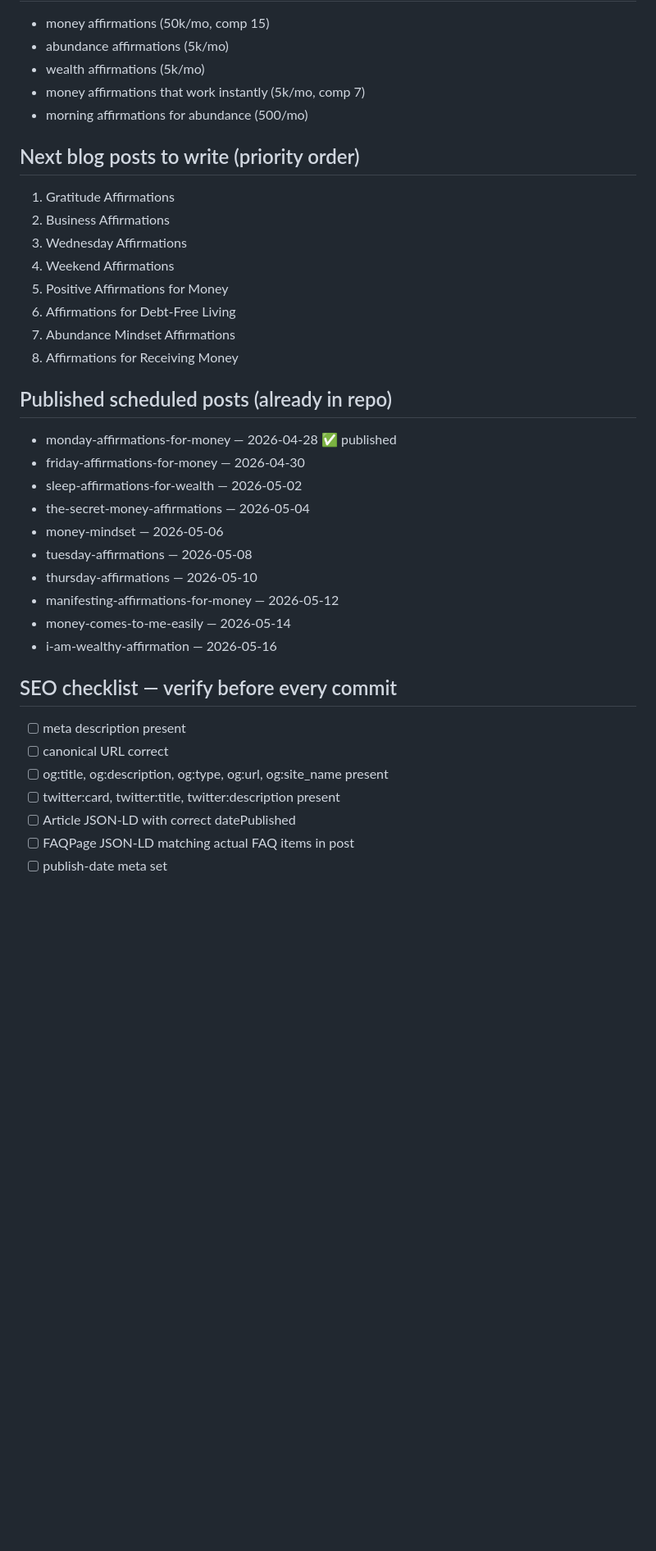
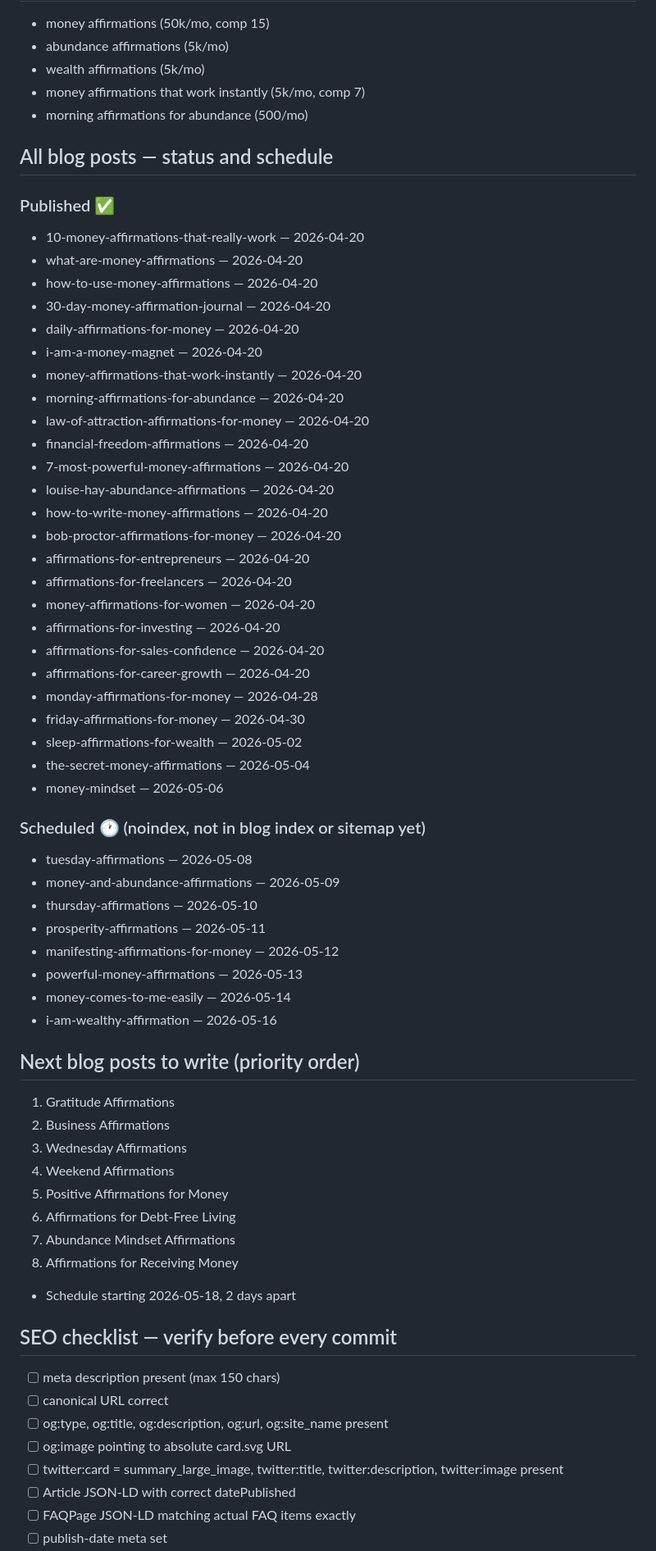
Before and after one commit to abjohansson/moneyaffirmations.co, a Markdown page: CLAUDE.md, the part around one of its changes. Shown at 82% size. GitHub-like rendering; blank space fills up the shorter version.

Commit message:
Comprehensive CLAUDE.md rewrite — full project state, all rules, correct workflows

```diff
--- a/CLAUDE.md
+++ b/CLAUDE.md
@@ -186,6 +254,44 @@ GitHub Action runs 7am UTC daily, marks posts published, updates blog/index.html
 - money affirmations that work instantly (5k/mo, comp 7)
 - morning affirmations for abundance (500/mo)
 
+## All blog posts — status and schedule
+### Published ✅
+- 10-money-affirmations-that-really-work — 2026-04-20
+- what-are-money-affirmations — 2026-04-20
+- how-to-use-money-affirmations — 2026-04-20
+- 30-day-money-affirmation-journal — 2026-04-20
+- daily-affirmations-for-money — 2026-04-20
+- i-am-a-money-magnet — 2026-04-20
+- money-affirmations-that-work-instantly — 2026-04-20
+- morning-affirmations-for-abundance — 2026-04-20
+- law-of-attraction-affirmations-for-money — 2026-04-20
+- financial-freedom-affirmations — 2026-04-20
+- 7-most-powerful-money-affirmations — 2026-04-20
+- louise-hay-abundance-affirmations — 2026-04-20
+- how-to-write-money-affirmations — 2026-04-20
+- bob-proctor-affirmations-for-money — 2026-04-20
+- affirmations-for-entrepreneurs — 2026-04-20
+- affirmations-for-freelancers — 2026-04-20
+- money-affirmations-for-women — 2026-04-20
+- affirmations-for-investing — 2026-04-20
+- affirmations-for-sales-confidence — 2026-04-20
+- affirmations-for-career-growth — 2026-04-20
+- monday-affirmations-for-money — 2026-04-28
+- friday-affirmations-for-money — 2026-04-30
+- sleep-affirmations-for-wealth — 2026-05-02
+- the-secret-money-affirmations — 2026-05-04
+- money-mindset — 2026-05-06
+
+### Scheduled 🕐 (noindex, not in blog index or sitemap yet)
+- tuesday-affirmations — 2026-05-08
+- money-and-abundance-affirmations — 2026-05-09
+- thursday-affirmations — 2026-05-10
+- prosperity-affirmations — 2026-05-11
+- manifesting-affirmations-for-money — 2026-05-12
+- powerful-money-affirmations — 2026-05-13
+- money-comes-to-me-easily — 2026-05-14
+- i-am-wealthy-affirmation — 2026-05-16
+
 ## Next blog posts to write (priority order)
 1. Gratitude Affirmations
 2. Business Affirmations
@@ -195,24 +301,14 @@ GitHub Action runs 7am UTC daily, marks posts published, updates blog/index.html
 6. Affirmations for Debt-Free Living
 7. Abundance Mindset Affirmations
 8. Affirmations for Receiving Money
-
-## Published scheduled posts (already in repo)
-- monday-affirmations-for-money — 2026-04-28 ✅ published
-- friday-affirmations-for-money — 2026-04-30
-- sleep-affirmations-for-wealth — 2026-05-02
-- the-secret-money-affirmations — 2026-05-04
-- money-mindset — 2026-05-06
-- tuesday-affirmations — 2026-05-08
-- thursday-affirmations — 2026-05-10
-- manifesting-affirmations-for-money — 2026-05-12
-- money-comes-to-me-easily — 2026-05-14
-- i-am-wealthy-affirmation — 2026-05-16
+- Schedule starting 2026-05-18, 2 days apart
 
 ## SEO checklist — verify before every commit
-- [ ] meta description present
+- [ ] meta description present (max 150 chars)
 - [ ] canonical URL correct
-- [ ] og:title, og:description, og:type, og:url, og:site_name present
-- [ ] twitter:card, twitter:title, twitter:description present
+- [ ] og:type, og:title, og:description, og:url, og:site_name present
+- [ ] og:image pointing to absolute card.svg URL
+- [ ] twitter:card = summary_large_image, twitter:title, twitter:description, twitter:image present
 - [ ] Article JSON-LD with correct datePublished
-- [ ] FAQPage JSON-LD matching actual FAQ items in post
+- [ ] FAQPage JSON-LD matching actual FAQ items exactly
 - [ ] publish-date meta set
```
Also changed, not shown: other parts of CLAUDE.md (+106 -28 lines).
